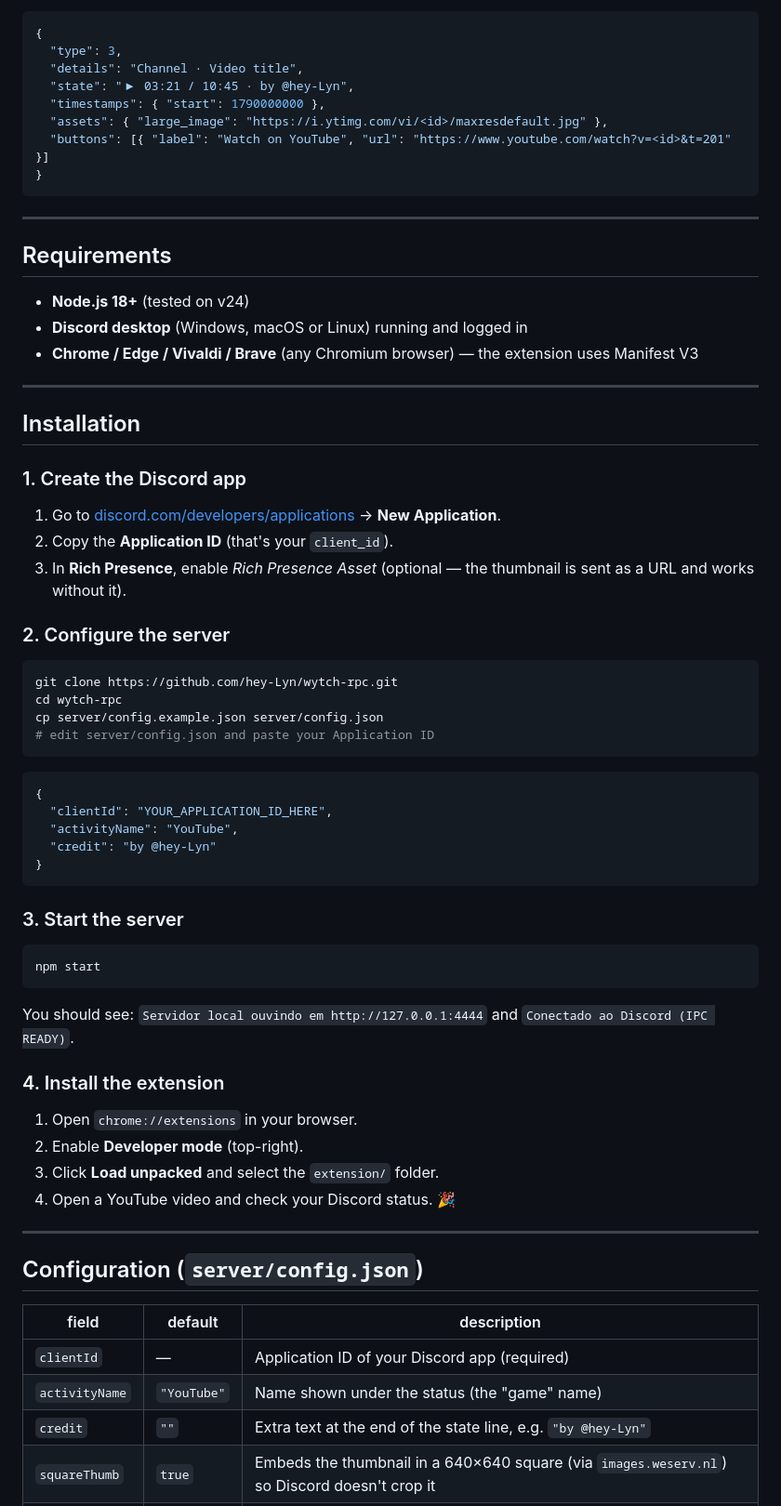
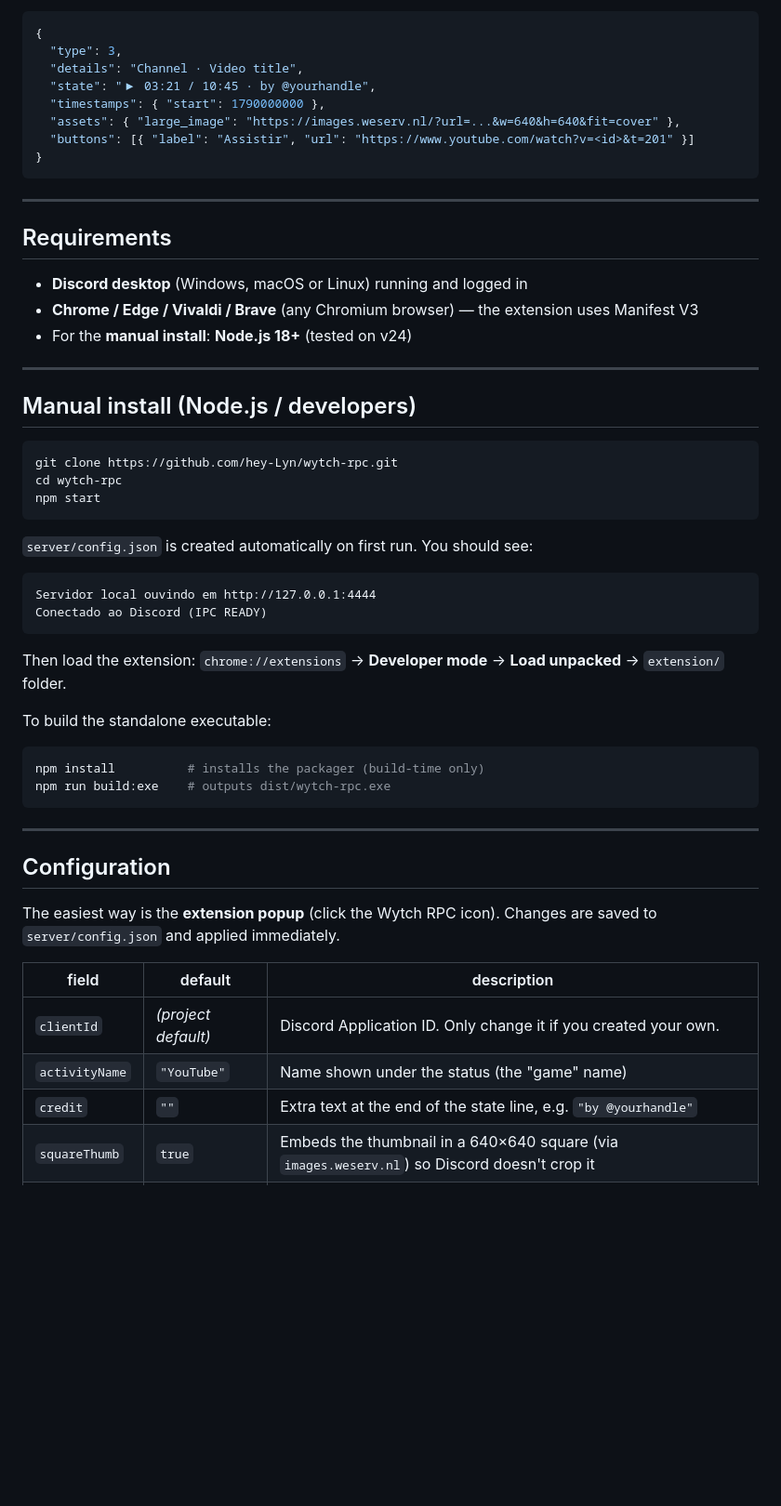
Before and after one commit to hey-Lyn/wytch-rpc, a Markdown page: README.en.md, the part around one of its changes. Shown at 93% size. Rendered like a GitHub page; blank space fills up the shorter version.

Commit message:
docs: Quick Start para iniciante, .exe/Releases, popup e 50 testes nos READMEs

````diff
--- a/README.en.md
+++ b/README.en.md
@@ -91,10 +96,10 @@ The activity is the standard Discord object (type `3` = Watching) with `timestam
 {
   "type": 3,
   "details": "Channel · Video title",
-  "state": "▶ 03:21 / 10:45 · by @hey-Lyn",
+  "state": "▶ 03:21 / 10:45 · by @yourhandle",
   "timestamps": { "start": 1790000000 },
-  "assets": { "large_image": "https://i.ytimg.com/vi/<id>/maxresdefault.jpg" },
-  "buttons": [{ "label": "Watch on YouTube", "url": "https://www.youtube.com/watch?v=<id>&t=201" }]
+  "assets": { "large_image": "https://images.weserv.nl/?url=...&w=640&h=640&fit=cover" },
+  "buttons": [{ "label": "Assistir", "url": "https://www.youtube.com/watch?v=<id>&t=201" }]
 }
 ```
 
@@ -102,61 +107,47 @@ The activity is the standard Discord object (type `3` = Watching) with `timestam
 
 ## Requirements
 
-- **Node.js 18+** (tested on v24)
 - **Discord desktop** (Windows, macOS or Linux) running and logged in
 - **Chrome / Edge / Vivaldi / Brave** (any Chromium browser) — the extension uses Manifest V3
+- For the **manual install**: **Node.js 18+** (tested on v24)
 
 ---
 
-## Installation
-
-### 1. Create the Discord app
-
-1. Go to [discord.com/developers/applications](https://discord.com/developers/applications) → **New Application**.
-2. Copy the **Application ID** (that's your `client_id`).
-3. In **Rich Presence**, enable *Rich Presence Asset* (optional — the thumbnail is sent as a URL and works without it).
-
-### 2. Configure the server
+## Manual install (Node.js / developers)
 
 ```bash
 git clone https://github.com/hey-Lyn/wytch-rpc.git
 cd wytch-rpc
-cp server/config.example.json server/config.json
-# edit server/config.json and paste your Application ID
-```
-
-```json
-{
-  "clientId": "YOUR_APPLICATION_ID_HERE",
-  "activityName": "YouTube",
-  "credit": "by @hey-Lyn"
-}
-```
-
-### 3. Start the server
-
-```bash
 npm start
 ```
 
-You should see: `Servidor local ouvindo em http://127.0.0.1:4444` and `Conectado ao Discord (IPC READY)`.
+`server/config.json` is created automatically on first run. You should see:
 
-### 4. Install the extension
+```
+Servidor local ouvindo em http://127.0.0.1:4444
+Conectado ao Discord (IPC READY)
+```
 
-1. Open `chrome://extensions` in your browser.
-2. Enable **Developer mode** (top-right).
-3. Click **Load unpacked** and select the `extension/` folder.
-4. Open a YouTube video and check your Discord status. 🎉
+Then load the extension: `chrome://extensions` → **Developer mode** → **Load unpacked** → `extension/` folder.
+
+To build the standalone executable:
+
+```bash
+npm install          # installs the packager (build-time only)
+npm run build:exe    # outputs dist/wytch-rpc.exe
+```
 
 ---
 
-## Configuration (`server/config.json`)
+## Configuration
+
+The easiest way is the **extension popup** (click the Wytch RPC icon). Changes are saved to `server/config.json` and applied immediately.
 
 | field | default | description |
 |-------|---------|-------------|
-| `clientId` | — | Application ID of your Discord app (required) |
+| `clientId` | *(project default)* | Discord Application ID. Only change it if you created your own. |
 | `activityName` | `"YouTube"` | Name shown under the status (the "game" name) |
-| `credit` | `""` | Extra text at the end of the state line, e.g. `"by @hey-Lyn"` |
+| `credit` | `""` | Extra text at the end of the state line, e.g. `"by @yourhandle"` |
 | `squareThumb` | `true` | Embeds the thumbnail in a 640×640 square (via `images.weserv.nl`) so Discord doesn't crop it |
 | `thumbFit` | `"cover"` | How the square is filled: `cover` (zoom, no borders) or `contain` (whole video + background) |
 | `thumbBg` | `"000000"` | Background color (hex) used when `thumbFit` is `contain` |
````
Also changed, not shown: other parts of README.en.md (+43 -35 lines), README.md (+67 -72 lines).
